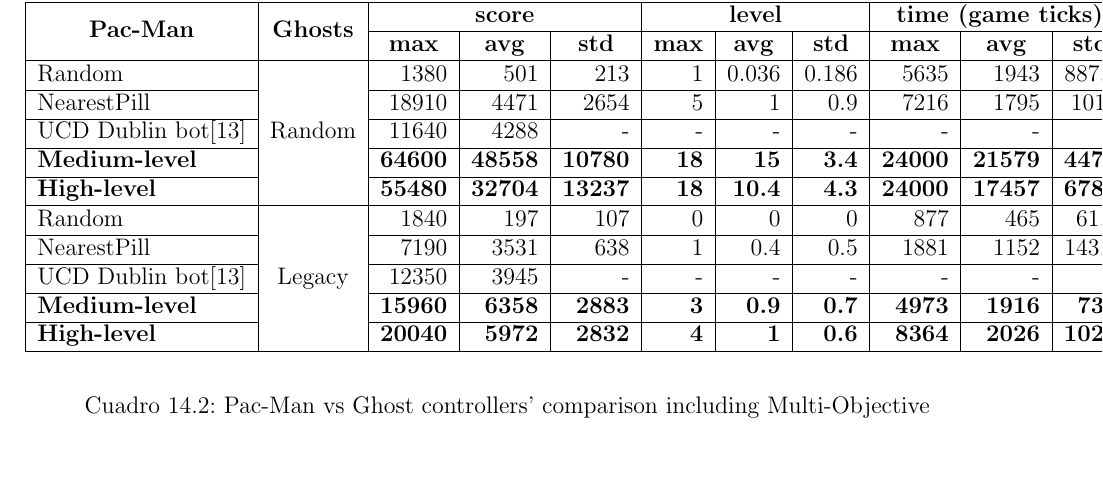
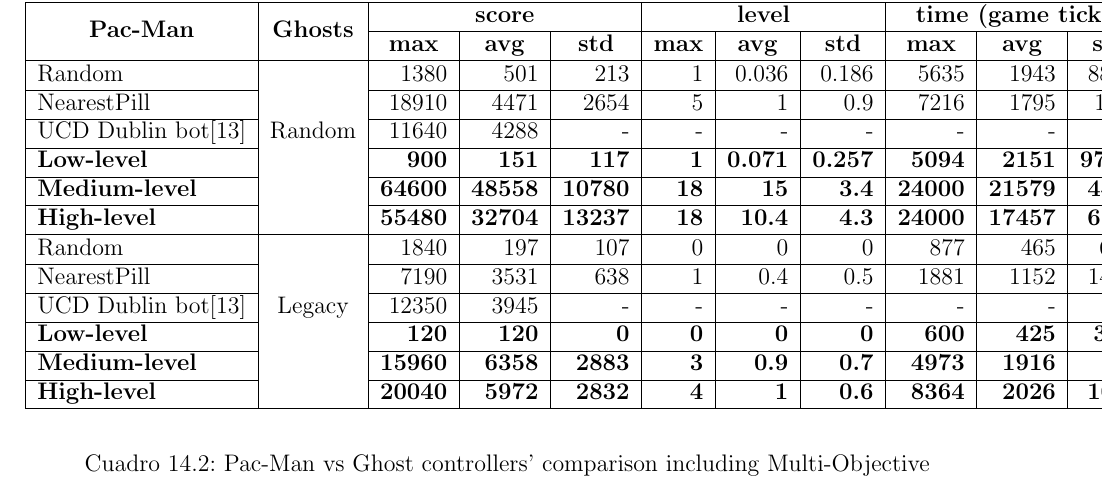
Before and after one commit to hecoding/Pac-Man, a LaTeX thesis (main.tex, which reads capitulos/conclusiones.tex): part of page 73 of 82, cut so that both start at the same text, the shorter picture padded with empty space. Compiled offline with pdfLaTeX.

Commit message:
Added low level grammar to single objective table

```diff
--- a/capitulos/conclusiones.tex
+++ b/capitulos/conclusiones.tex
@@ -49,11 +49,13 @@
 Random &  \multirow{5}{*}{Random} & 1380 & 501 & 213 & 1 & 0.036 & 0.186 & 5635 & 1943 & 887.5 \\ \cline{1-1} \cline{3-11}
 NearestPill &  & 18910 & 4471 & 2654 & 5 & 1 & 0.9 & 7216 & 1795 & 1018 \\ \cline{1-1} \cline{3-11}
 UCD Dublin bot\cite{galvan2010evolving} &  & 11640 & 4288 & - & - & - & - & - & - & - \\ \cline{1-1} \cline{3-11}
+\textbf{Low-level} &  & \textbf{900} & \textbf{151} & \textbf{117} & \textbf{1} & \textbf{0.071} & \textbf{0.257} & \textbf{5094} & \textbf{2151} & \textbf{972.1} \\ \cline{1-1} \cline{3-11}
 \textbf{Medium-level} &  & \textbf{64600} & \textbf{48558} & \textbf{10780} & \textbf{18} & \textbf{15} & \textbf{3.4} & \textbf{24000} & \textbf{21579} & \textbf{4470} \\ \cline{1-1} \cline{3-11}
 \textbf{High-level} &  & \textbf{55480} & \textbf{32704} & \textbf{13237} & \textbf{18} & \textbf{10.4} & \textbf{4.3} & \textbf{24000} & \textbf{17457} & \textbf{6784} \\ \hline
 Random & \multirow{5}{*}{Legacy} & 1840 & 197 & 107 & 0 & 0 & 0 & 877 & 465 & 61.3 \\ \cline{1-1} \cline{3-11}
 NearestPill &  & 7190 & 3531 & 638 & 1 & 0.4 & 0.5 & 1881 & 1152 & 143.7 \\ \cline{1-1} \cline{3-11}
 UCD Dublin bot\cite{galvan2010evolving} &  & 12350 & 3945 & - & - & - & - & - & - & - \\ \cline{1-1} \cline{3-11}
+\textbf{Low-level} &  & \textbf{120} & \textbf{120} & \textbf{0} & \textbf{0} & \textbf{0} & \textbf{0} & \textbf{600} & \textbf{425} & \textbf{34.5} \\ \cline{1-1} \cline{3-11}
 \textbf{Medium-level} &  & \textbf{15960} & \textbf{6358} & \textbf{2883} & \textbf{3} & \textbf{0.9} & \textbf{0.7} & \textbf{4973} & \textbf{1916} & \textbf{730} \\ \cline{1-1} \cline{3-11}
 \textbf{High-level} &  & \textbf{20040} & \textbf{5972} & \textbf{2832} & \textbf{4} & \textbf{1} & \textbf{0.6} & \textbf{8364} & \textbf{2026} & \textbf{1020} \\ \hline
 \end{tabular}
```
